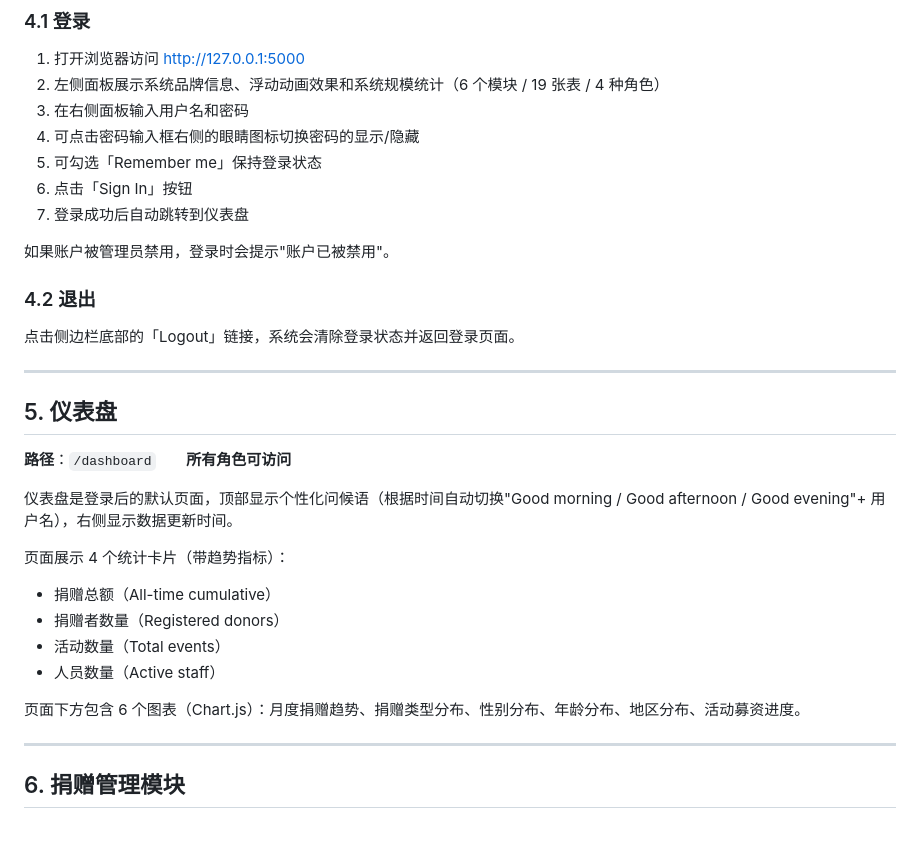
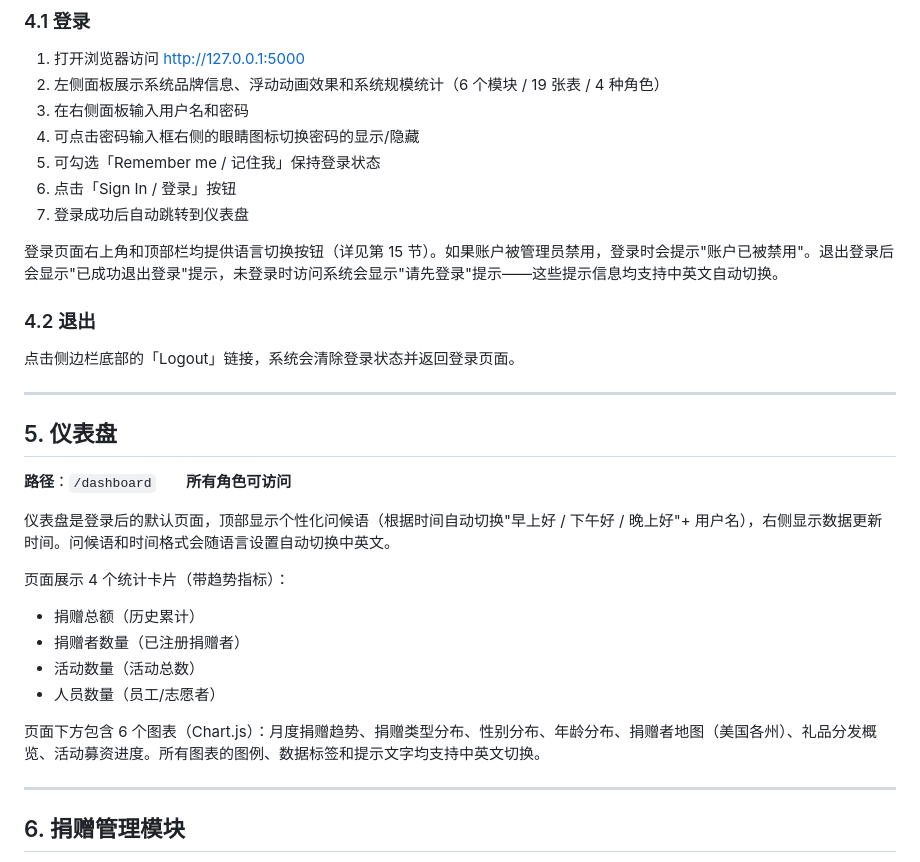
Before and after one commit to Earorua/Elder-Care-Foundation-MIS, a Markdown page: USER_MANUAL.md, the part around one of its changes. GitHub-like rendering; blank space fills up the shorter version.

```diff
--- a/USER_MANUAL.md
+++ b/USER_MANUAL.md
@@ -57,11 +57,11 @@ python app.py
 2. 左侧面板展示系统品牌信息、浮动动画效果和系统规模统计（6 个模块 / 19 张表 / 4 种角色）
 3. 在右侧面板输入用户名和密码
 4. 可点击密码输入框右侧的眼睛图标切换密码的显示/隐藏
-5. 可勾选「Remember me」保持登录状态
-6. 点击「Sign In」按钮
+5. 可勾选「Remember me / 记住我」保持登录状态
+6. 点击「Sign In / 登录」按钮
 7. 登录成功后自动跳转到仪表盘
 
-如果账户被管理员禁用，登录时会提示"账户已被禁用"。
+登录页面右上角和顶部栏均提供语言切换按钮（详见第 15 节）。如果账户被管理员禁用，登录时会提示"账户已被禁用"。退出登录后会显示"已成功退出登录"提示，未登录时访问系统会显示"请先登录"提示——这些提示信息均支持中英文自动切换。
 
 ### 4.2 退出
 
@@ -73,16 +73,16 @@ python app.py
 
 **路径**：`/dashboard`　　**所有角色可访问**
 
-仪表盘是登录后的默认页面，顶部显示个性化问候语（根据时间自动切换"Good morning / Good afternoon / Good evening"+ 用户名），右侧显示数据更新时间。
+仪表盘是登录后的默认页面，顶部显示个性化问候语（根据时间自动切换"早上好 / 下午好 / 晚上好"+ 用户名），右侧显示数据更新时间。问候语和时间格式会随语言设置自动切换中英文。
 
 页面展示 4 个统计卡片（带趋势指标）：
 
-- 捐赠总额（All-time cumulative）
-- 捐赠者数量（Registered donors）
-- 活动数量（Total events）
-- 人员数量（Active staff）
+- 捐赠总额（历史累计）
+- 捐赠者数量（已注册捐赠者）
+- 活动数量（活动总数）
+- 人员数量（员工/志愿者）
 
-页面下方包含 6 个图表（Chart.js）：月度捐赠趋势、捐赠类型分布、性别分布、年龄分布、地区分布、活动募资进度。
+页面下方包含 6 个图表（Chart.js）：月度捐赠趋势、捐赠类型分布、性别分布、年龄分布、捐赠者地图（美国各州）、礼品分发概览、活动募资进度。所有图表的图例、数据标签和提示文字均支持中英文切换。
 
 ---
 
```
Also changed, not shown: other parts of USER_MANUAL.md (+36 -2 lines), CLAUDE.md (+22 -0 lines).
